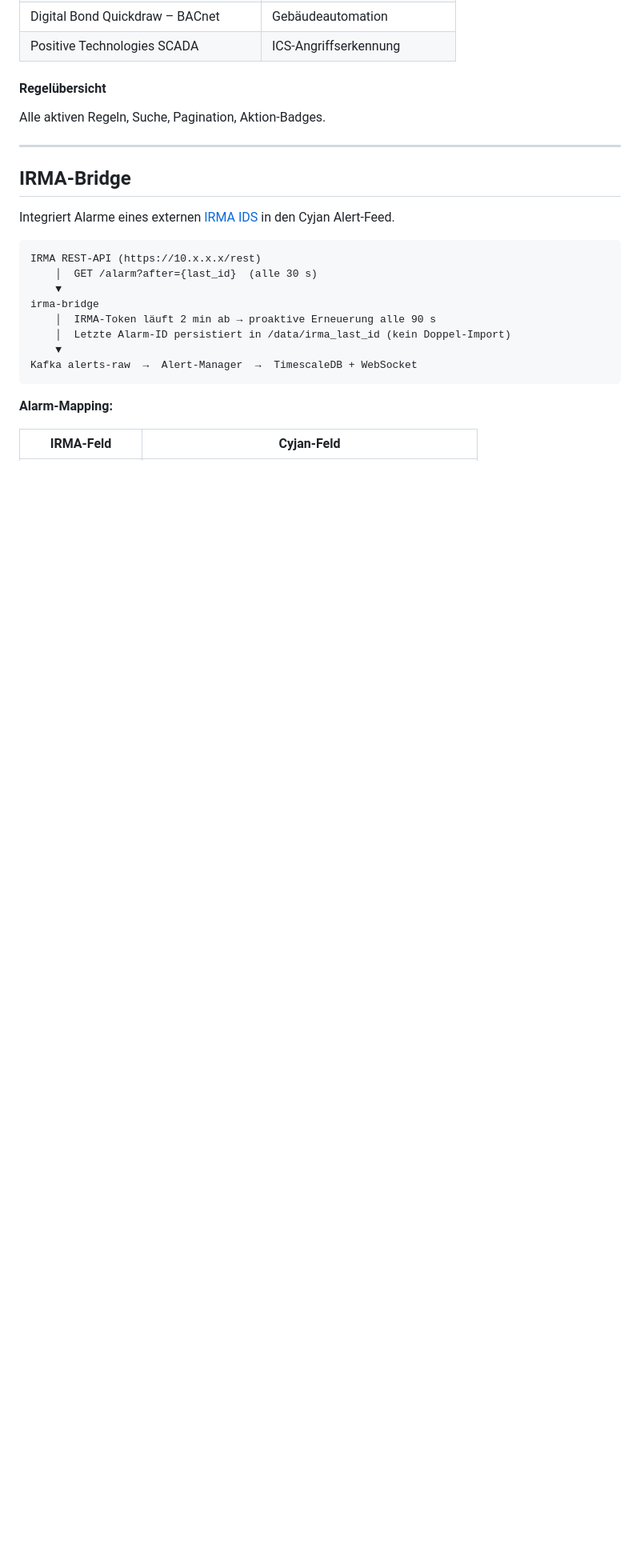
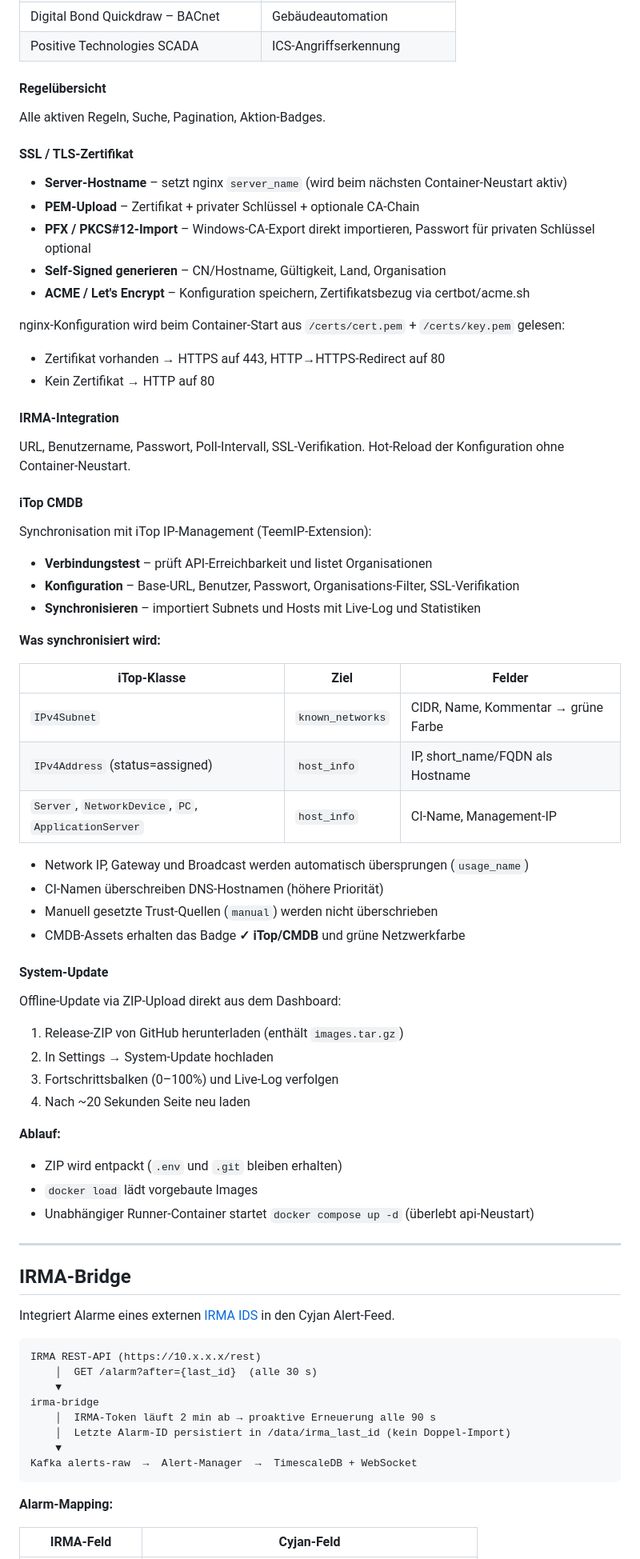
Before and after one commit to JxxKal/ids, a Markdown page: README.md, the part around one of its changes. Shown at 80% size. Rendered like a GitHub page; blank space fills up the shorter version.

```diff
--- a/README.md
+++ b/README.md
@@ -359,6 +375,57 @@ Vorkonfigurierte OT/ICS-Quellen (deaktiviert, bei Bedarf aktivieren):
 #### Regelübersicht
 
 Alle aktiven Regeln, Suche, Pagination, Aktion-Badges.
+
+#### SSL / TLS-Zertifikat
+
+- **Server-Hostname** – setzt nginx `server_name` (wird beim nächsten Container-Neustart aktiv)
+- **PEM-Upload** – Zertifikat + privater Schlüssel + optionale CA-Chain
+- **PFX / PKCS#12-Import** – Windows-CA-Export direkt importieren, Passwort für privaten Schlüssel optional
+- **Self-Signed generieren** – CN/Hostname, Gültigkeit, Land, Organisation
+- **ACME / Let's Encrypt** – Konfiguration speichern, Zertifikatsbezug via certbot/acme.sh
+
+nginx-Konfiguration wird beim Container-Start aus `/certs/cert.pem` + `/certs/key.pem` gelesen:
+- Zertifikat vorhanden → HTTPS auf 443, HTTP→HTTPS-Redirect auf 80
+- Kein Zertifikat → HTTP auf 80
+
+#### IRMA-Integration
+
+URL, Benutzername, Passwort, Poll-Intervall, SSL-Verifikation. Hot-Reload der Konfiguration ohne Container-Neustart.
+
+#### iTop CMDB
+
+Synchronisation mit iTop IP-Management (TeemIP-Extension):
+
+- **Verbindungstest** – prüft API-Erreichbarkeit und listet Organisationen
+- **Konfiguration** – Base-URL, Benutzer, Passwort, Organisations-Filter, SSL-Verifikation
+- **Synchronisieren** – importiert Subnets und Hosts mit Live-Log und Statistiken
+
+**Was synchronisiert wird:**
+
+| iTop-Klasse | Ziel | Felder |
+|---|---|---|
+| `IPv4Subnet` | `known_networks` | CIDR, Name, Kommentar → grüne Farbe |
+| `IPv4Address` (status=assigned) | `host_info` | IP, short_name/FQDN als Hostname |
+| `Server`, `NetworkDevice`, `PC`, `ApplicationServer` | `host_info` | CI-Name, Management-IP |
+
+- Network IP, Gateway und Broadcast werden automatisch übersprungen (`usage_name`)
+- CI-Namen überschreiben DNS-Hostnamen (höhere Priorität)
+- Manuell gesetzte Trust-Quellen (`manual`) werden nicht überschrieben
+- CMDB-Assets erhalten das Badge **✓ iTop/CMDB** und grüne Netzwerkfarbe
+
+#### System-Update
+
+Offline-Update via ZIP-Upload direkt aus dem Dashboard:
+
+1. Release-ZIP von GitHub herunterladen (enthält `images.tar.gz`)
+2. In Settings → System-Update hochladen
+3. Fortschrittsbalken (0–100%) und Live-Log verfolgen
+4. Nach ~20 Sekunden Seite neu laden
+
+**Ablauf:**
+- ZIP wird entpackt (`.env` und `.git` bleiben erhalten)
+- `docker load` lädt vorgebaute Images
+- Unabhängiger Runner-Container startet `docker compose up -d` (überlebt api-Neustart)
 
 ---
 
```
Also changed, not shown: other parts of README.md (+55 -10 lines).
